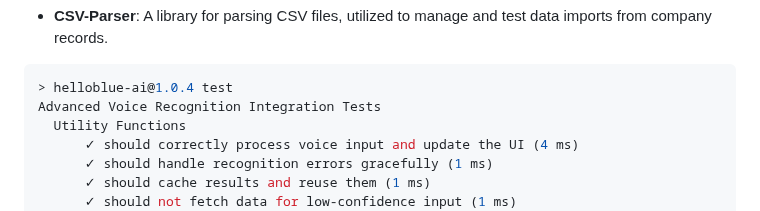
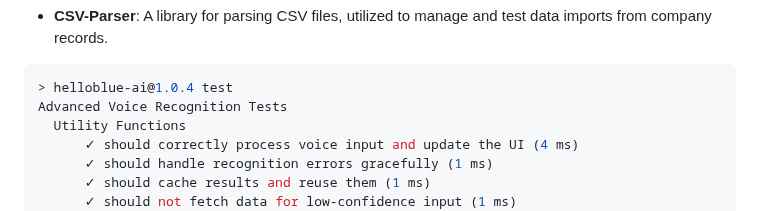
Before and after one commit to HelloblueAI/hbLab-B01, a Markdown page: readme.md, the part around the change. Rendered like a GitHub page.

````diff
--- a/readme.md
+++ b/readme.md
@@ -61,7 +61,7 @@ This hands-free operation allows users to perform tasks on the go, making our ap
 
 ```javascript
 > helloblue-ai@1.0.4 test
-Advanced Voice Recognition Integration Tests
+Advanced Voice Recognition Tests
   Utility Functions
       ✓ should correctly process voice input and update the UI (4 ms)
       ✓ should handle recognition errors gracefully (1 ms)
````
